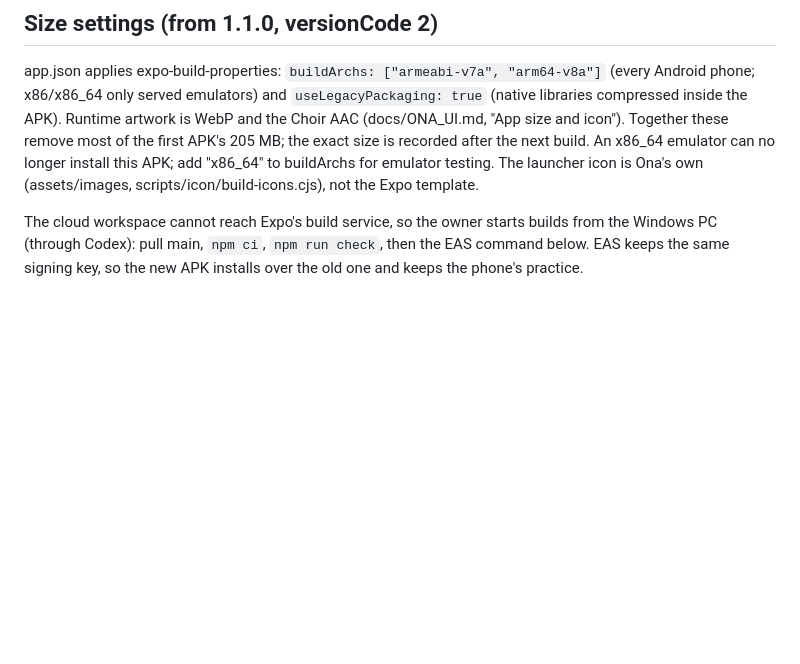
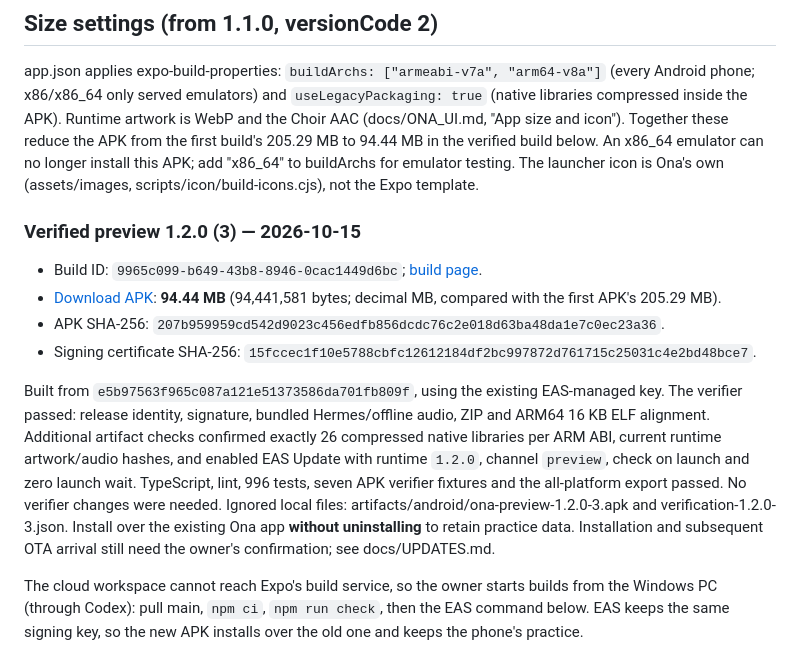
Before and after one commit to franciscogarciaasencio-bit/tripto92, a Markdown page: docs/ANDROID_BUILD.md, the part around the change. Rendered like a GitHub page; blank space fills up the shorter version.

Commit message:
Record Android preview 1.2.0 (3)

```diff
--- a/docs/ANDROID_BUILD.md
+++ b/docs/ANDROID_BUILD.md
@@ -11,9 +11,28 @@ with Node 24.21.0. It is standalone: no Expo Go, development client or Metro is
 app.json applies expo-build-properties: `buildArchs: ["armeabi-v7a", "arm64-v8a"]` (every Android
 phone; x86/x86_64 only served emulators) and `useLegacyPackaging: true` (native libraries compressed
 inside the APK). Runtime artwork is WebP and the Choir AAC (docs/ONA_UI.md, "App size and icon").
-Together these remove most of the first APK's 205 MB; the exact size is recorded after the next build.
+Together these reduce the APK from the first build's 205.29 MB to 94.44 MB in the verified build below.
 An x86_64 emulator can no longer install this APK; add "x86_64" to buildArchs for emulator testing.
 The launcher icon is Ona's own (assets/images, scripts/icon/build-icons.cjs), not the Expo template.
+
+### Verified preview 1.2.0 (3) — 2026-10-15
+
+- Build ID: `9965c099-b649-43b8-8946-0cac1449d6bc`;
+  [build page](https://expo.dev/accounts/tripto92/projects/MeditationApp/builds/9965c099-b649-43b8-8946-0cac1449d6bc).
+- [Download APK](https://expo.dev/artifacts/eas/OvcG8iz0OPjWalgbSYSoCiURGmfz2h5CbtOVW3bVyiY.apk):
+  **94.44 MB** (94,441,581 bytes; decimal MB, compared with the first APK's 205.29 MB).
+- APK SHA-256: `207b959959cd542d9023c456edfb856dcdc76c2e018d63ba48da1e7c0ec23a36`.
+- Signing certificate SHA-256: `15fccec1f10e5788cbfc12612184df2bc997872d761715c25031c4e2bd48bce7`.
+
+Built from `e5b97563f965c087a121e51373586da701fb809f`, using the existing EAS-managed key.
+The verifier passed: release identity, signature, bundled Hermes/offline audio, ZIP and ARM64
+16 KB ELF alignment. Additional artifact checks confirmed exactly 26 compressed native libraries
+per ARM ABI, current runtime artwork/audio hashes, and enabled EAS Update with runtime `1.2.0`,
+channel `preview`, check on launch and zero launch wait. TypeScript, lint, 996 tests, seven APK
+verifier fixtures and the all-platform export passed. No verifier changes were needed.
+Ignored local files: artifacts/android/ona-preview-1.2.0-3.apk and verification-1.2.0-3.json.
+Install over the existing Ona app **without uninstalling** to retain practice data. Installation
+and subsequent OTA arrival still need the owner's confirmation; see docs/UPDATES.md.
 
 The cloud workspace cannot reach Expo's build service, so the owner starts builds from the Windows PC
 (through Codex): pull main, `npm ci`, `npm run check`, then the EAS command below. EAS keeps the same
```
Also changed, not shown: docs/ONA_20_SESSION_PLAN.md (+16 -2 lines).
